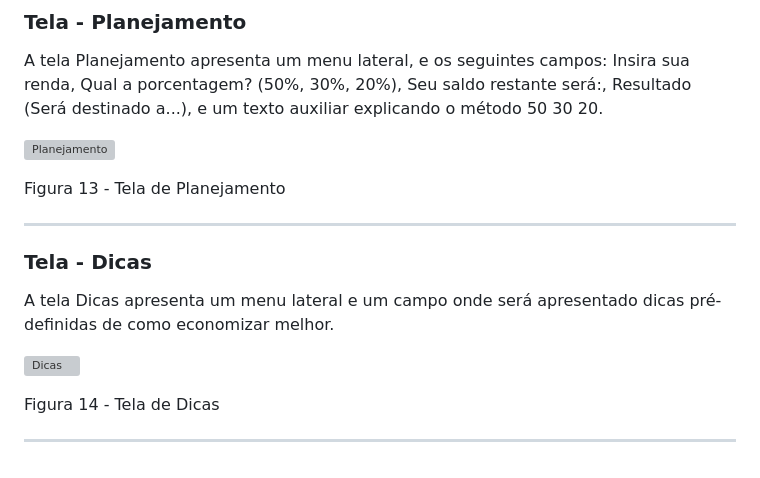
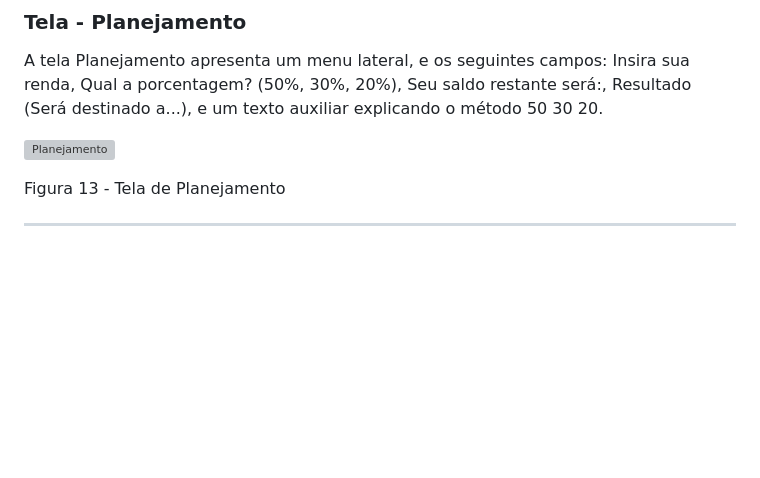
Before and after one commit to ICEI-PUC-Minas-PMV-ADS/pmv-ads-2024-1-e1-proj-web-t1-pmv-ads-2024-1-e1-projequilfinanc, a Markdown page: documentos/04-Projeto de Interface.md, the part around the change. GitHub-like rendering; blank space fills up the shorter version; grey boxes are pictures that could not be loaded.

```diff
--- a/documentos/04-Projeto de Interface.md
+++ b/documentos/04-Projeto de Interface.md
@@ -137,14 +137,3 @@ A tela Planejamento apresenta um menu lateral, e os seguintes campos: Insira sua
 
 Figura 13 - Tela de Planejamento
 <hr>
-
-
-### Tela - Dicas
-
-A tela Dicas apresenta um menu lateral e um campo onde será apresentado dicas pré-definidas de como economizar melhor.
-
-![Dicas](https://github.com/ICEI-PUC-Minas-PMV-ADS/pmv-ads-2024-1-e1-proj-web-t1-pmv-ads-2024-1-e1-projequilfinanc/assets/161634139/1955ea3d-af58-46b6-a505-d1ba74d16285)
-
-
-Figura 14 - Tela de Dicas
-<hr>
```
